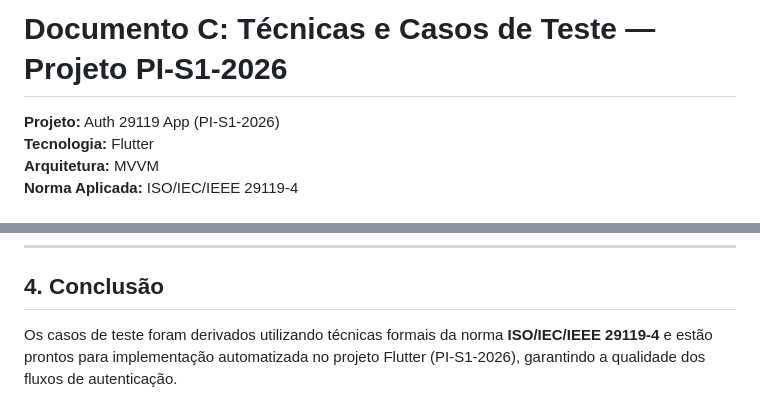
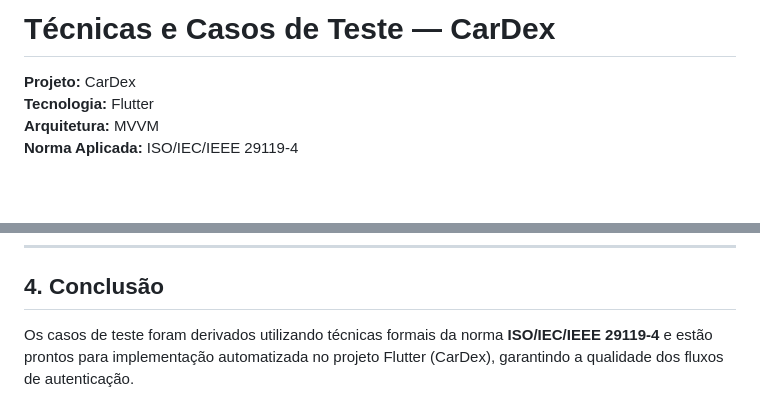
Before and after one commit to luizatori/CarDex, a Markdown page: Docs/Casos_de_testes.md, 2 parts joined by grey strips. Rendered like a GitHub page; blank space fills up the shorter version.

```diff
--- a/Docs/Casos_de_testes.md
+++ b/Docs/Casos_de_testes.md
@@ -1,6 +1,6 @@
-# Documento C: Técnicas e Casos de Teste — Projeto PI-S1-2026
+# Técnicas e Casos de Teste — CarDex
 
-**Projeto:** Auth 29119 App (PI-S1-2026)
+**Projeto:** CarDex
 **Tecnologia:** Flutter
 **Arquitetura:** MVVM
 **Norma Aplicada:** ISO/IEC/IEEE 29119-4
@@ -95,4 +95,4 @@ Para a derivação dos casos de teste deste projeto, foram aplicadas as seguinte
 ---
 
 ## 4. Conclusão
-Os casos de teste foram derivados utilizando técnicas formais da norma **ISO/IEC/IEEE 29119-4** e estão prontos para implementação automatizada no projeto Flutter (PI-S1-2026), garantindo a qualidade dos fluxos de autenticação.
+Os casos de teste foram derivados utilizando técnicas formais da norma **ISO/IEC/IEEE 29119-4** e estão prontos para implementação automatizada no projeto Flutter (CarDex), garantindo a qualidade dos fluxos de autenticação.
```
